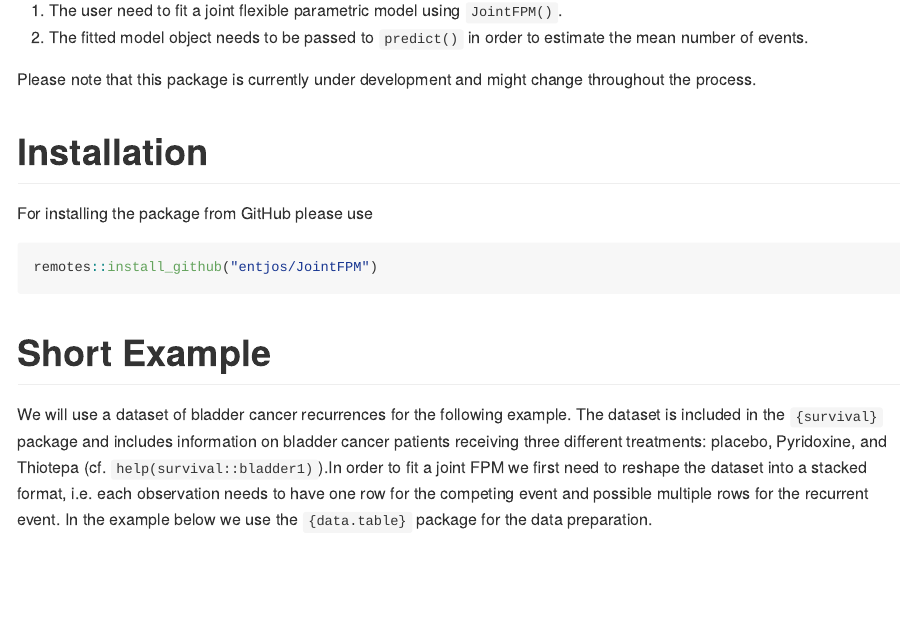
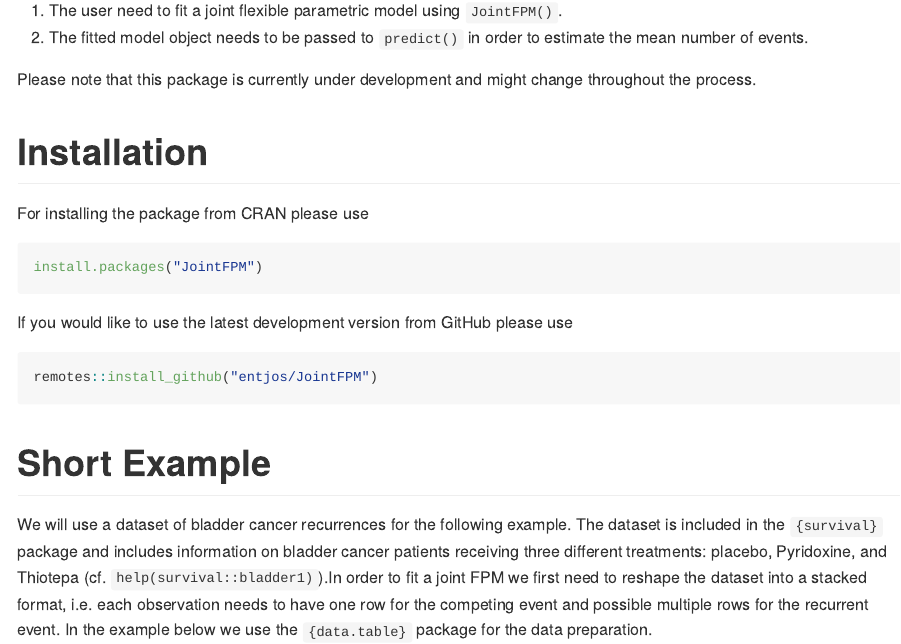
Before and after one commit to entjos/JointFPM, a Quarto document (README.qmd): the page in a window 1100 px wide, from 270 px down. The pictures show the output file README.md that the author committed with the source, drawn offline in the style of GitHub.

Commit message:
Update installation instruction in README

````diff
--- a/README.qmd
+++ b/README.qmd
@@ -16,7 +16,13 @@ Please note that this package is currently under development and might change th
 
 # Installation
 
-For installing the package from GitHub please use
+For installing the package from CRAN please use
+
+```{R}
+install.packages("JointFPM")
+```
+
+If you would like to use the latest development version from GitHub please use
 
 ```{R}
 remotes::install_github("entjos/JointFPM")
````
Also changed, not shown: README.md.
